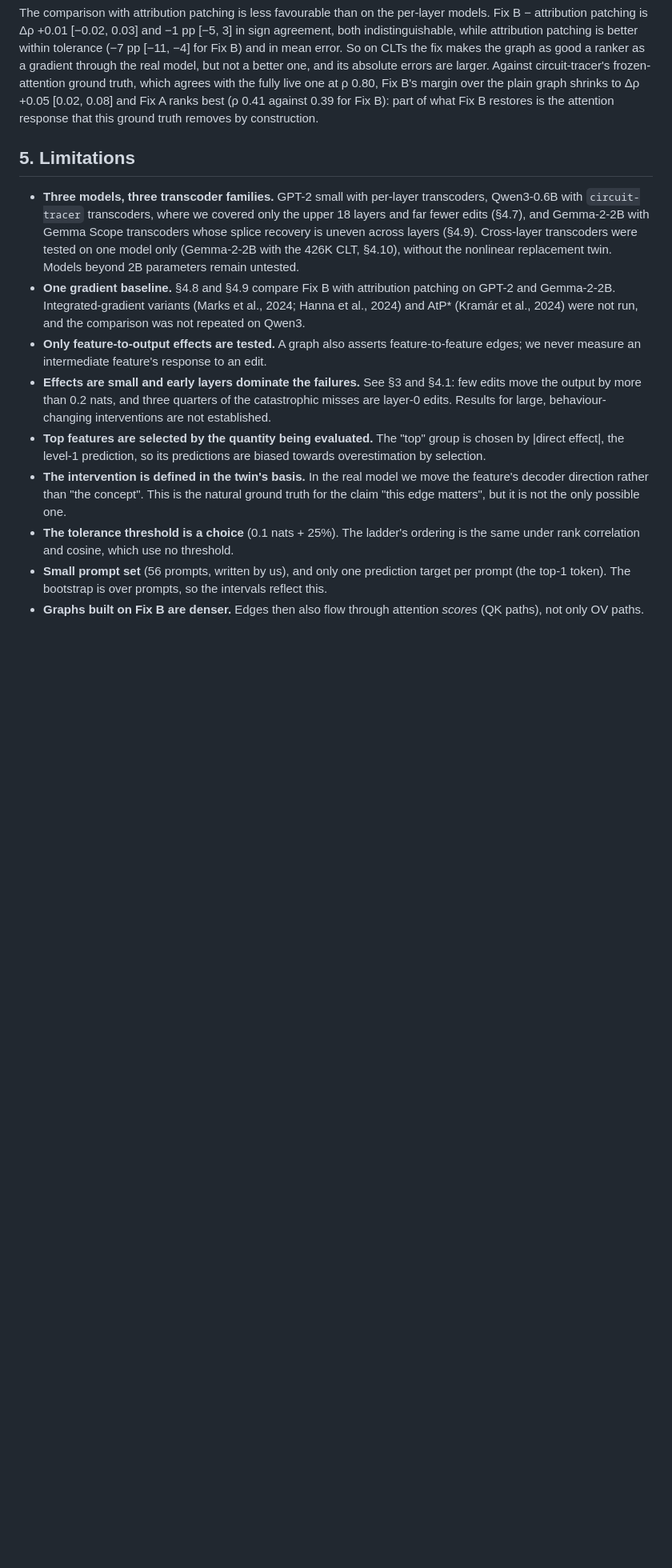
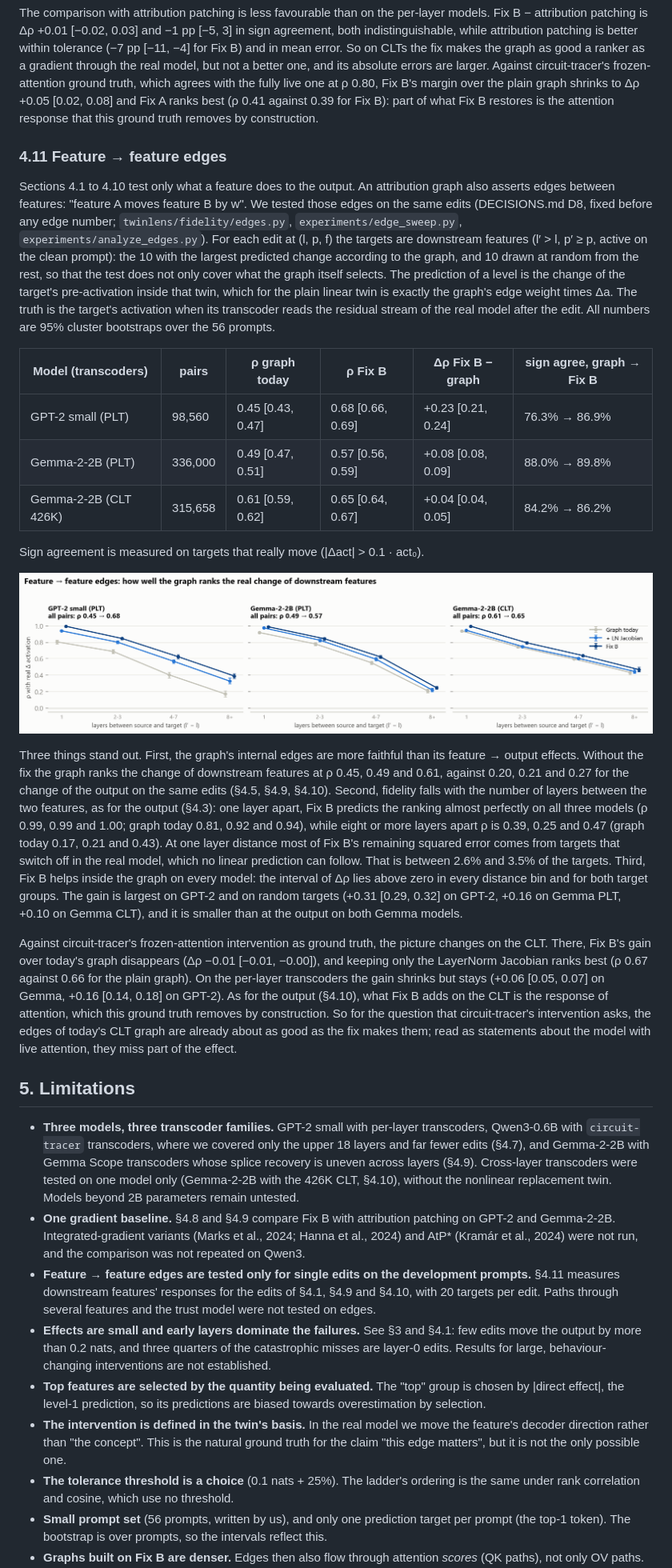
Before and after one commit to SpiliosDimakopoulos/twinlens, a Markdown page: paper/REPORT.md, the part around the change. Shown at 80% size. Drawn GitHub-style; pictures changed too: experiments/figures/F9_edges.png (added); blank space fills up the shorter version.

```diff
--- a/paper/REPORT.md
+++ b/paper/REPORT.md
@@ -523,6 +523,54 @@ Against circuit-tracer's frozen-attention ground truth, which agrees with the fu
 best (ρ 0.41 against 0.39 for Fix B): part of what Fix B restores is the attention response
 that this ground truth removes by construction.
 
+### 4.11 Feature → feature edges
+
+Sections 4.1 to 4.10 test only what a feature does to the output. An attribution graph also
+asserts edges between features: "feature A moves feature B by w". We tested those edges on the
+same edits (DECISIONS.md D8, fixed before any edge number; `twinlens/fidelity/edges.py`,
+`experiments/edge_sweep.py`, `experiments/analyze_edges.py`). For each edit at (l, p, f) the
+targets are downstream features (l′ > l, p′ ≥ p, active on the clean prompt): the 10 with the
+largest predicted change according to the graph, and 10 drawn at random from the rest, so that
+the test does not only cover what the graph itself selects. The prediction of a level is the
+change of the target's pre-activation inside that twin, which for the plain linear twin is
+exactly the graph's edge weight times Δa. The truth is the target's activation when its
+transcoder reads the residual stream of the real model after the edit. All numbers are 95%
+cluster bootstraps over the 56 prompts.
+
+| Model (transcoders) | pairs | ρ graph today | ρ Fix B | Δρ Fix B − graph | sign agree, graph → Fix B |
+|---|---|---|---|---|---|
+| GPT-2 small (PLT) | 98,560 | 0.45 [0.43, 0.47] | 0.68 [0.66, 0.69] | +0.23 [0.21, 0.24] | 76.3% → 86.9% |
+| Gemma-2-2B (PLT) | 336,000 | 0.49 [0.47, 0.51] | 0.57 [0.56, 0.59] | +0.08 [0.08, 0.09] | 88.0% → 89.8% |
+| Gemma-2-2B (CLT 426K) | 315,658 | 0.61 [0.59, 0.62] | 0.65 [0.64, 0.67] | +0.04 [0.04, 0.05] | 84.2% → 86.2% |
+
+Sign agreement is measured on targets that really move (|Δact| > 0.1 · act₀).
+
+![Feature-to-feature edges](../experiments/figures/F9_edges.png)
+
+Three things stand out. First, the graph's internal edges are more faithful than its
+feature → output effects. Without the fix the graph ranks the change of downstream features
+at ρ 0.45, 0.49 and 0.61, against 0.20, 0.21 and 0.27 for the change of the output on the
+same edits (§4.5, §4.9, §4.10). Second, fidelity falls with the number of layers between the
+two features, as for the output (§4.3): one layer apart, Fix B predicts the ranking almost
+perfectly on all three models (ρ 0.99, 0.99 and 1.00; graph today 0.81, 0.92 and 0.94), while
+eight or more layers apart ρ is 0.39, 0.25 and 0.47 (graph today 0.17, 0.21 and 0.43). At one
+layer distance most of Fix B's remaining squared error comes from targets that switch off in
+the real model, which no linear prediction can follow. That is between 2.6% and 3.5% of the
+targets. Third, Fix B helps inside the graph on every model: the interval of Δρ lies above
+zero in every distance bin and for both target groups. The gain is largest on GPT-2 and on
+random targets (+0.31 [0.29, 0.32] on GPT-2, +0.16 on Gemma PLT, +0.10 on Gemma CLT), and it
+is smaller than at the output on both Gemma models.
+
+Against circuit-tracer's frozen-attention intervention as ground truth, the picture changes
+on the CLT. There, Fix B's gain over today's graph disappears (Δρ −0.01 [−0.01, −0.00]), and
+keeping only the LayerNorm Jacobian ranks best (ρ 0.67 against 0.66 for the plain graph). On
+the per-layer transcoders the gain shrinks but stays (+0.06 [0.05, 0.07] on Gemma, +0.16
+[0.14, 0.18] on GPT-2). As for the output (§4.10), what Fix B adds on the CLT is the response
+of attention, which this ground truth removes by construction. So for the question that
+circuit-tracer's intervention asks, the edges of today's CLT graph are already about as good
+as the fix makes them; read as statements about the model with live attention, they miss part
+of the effect.
+
 ## 5. Limitations
 
 - **Three models, three transcoder families.** GPT-2 small with per-layer transcoders,
@@ -534,8 +582,10 @@ that this ground truth removes by construction.
 - **One gradient baseline.** §4.8 and §4.9 compare Fix B with attribution patching on GPT-2
   and Gemma-2-2B. Integrated-gradient variants (Marks et al., 2024; Hanna et al., 2024) and
   AtP* (Kramár et al., 2024) were not run, and the comparison was not repeated on Qwen3.
-- **Only feature-to-output effects are tested.** A graph also asserts feature-to-feature
-  edges; we never measure an intermediate feature's response to an edit.
+- **Feature → feature edges are tested only for single edits on the development prompts.**
+  §4.11 measures downstream features' responses for the edits of §4.1, §4.9 and §4.10, with
+  20 targets per edit. Paths through several features and the trust model were not tested on
+  edges.
 - **Effects are small and early layers dominate the failures.** See §3 and §4.1: few edits
   move the output by more than 0.2 nats, and three quarters of the catastrophic misses are
   layer-0 edits. Results for large, behaviour-changing interventions are not established.
```
Also changed, not shown: CHANGELOG.md (+6 -0 lines), 8 other files.
